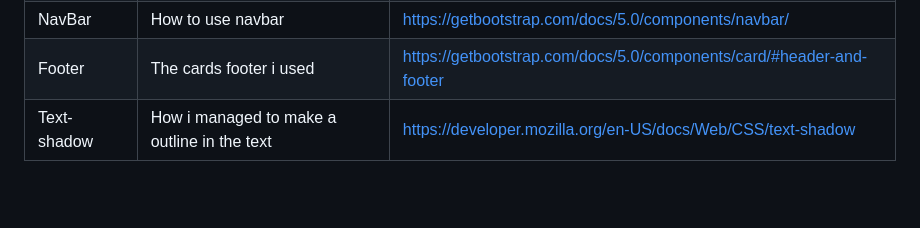
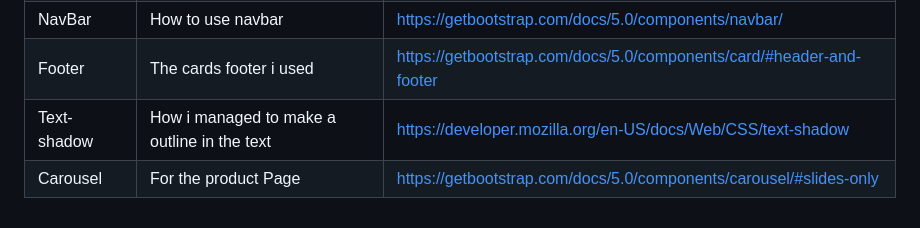
Before and after one commit to RoxanneGumban/WD-Finals-Gumban, a Markdown page: readme.md, the part around the change. Drawn GitHub-style; blank space fills up the shorter version.

```diff
--- a/readme.md
+++ b/readme.md
@@ -114,3 +114,4 @@ WD-ProjectName
 | NavBar | How to use navbar | [https://getbootstrap.com/docs/5.0/components/navbar/](https://getbootstrap.com/docs/5.0/components/navbar/) |
 | Footer | The cards footer i used | [https://getbootstrap.com/docs/5.0/components/card/#header-and-footer](https://getbootstrap.com/docs/5.0/components/card/#header-and-footer) |
 | Text-shadow | How i managed to make a outline in the text | [https://developer.mozilla.org/en-US/docs/Web/CSS/text-shadow](https://developer.mozilla.org/en-US/docs/Web/CSS/text-shadow) |
+| Carousel | For the product Page | [https://getbootstrap.com/docs/5.0/components/carousel/#slides-only](https://getbootstrap.com/docs/5.0/components/carousel/#slides-only) |
```
